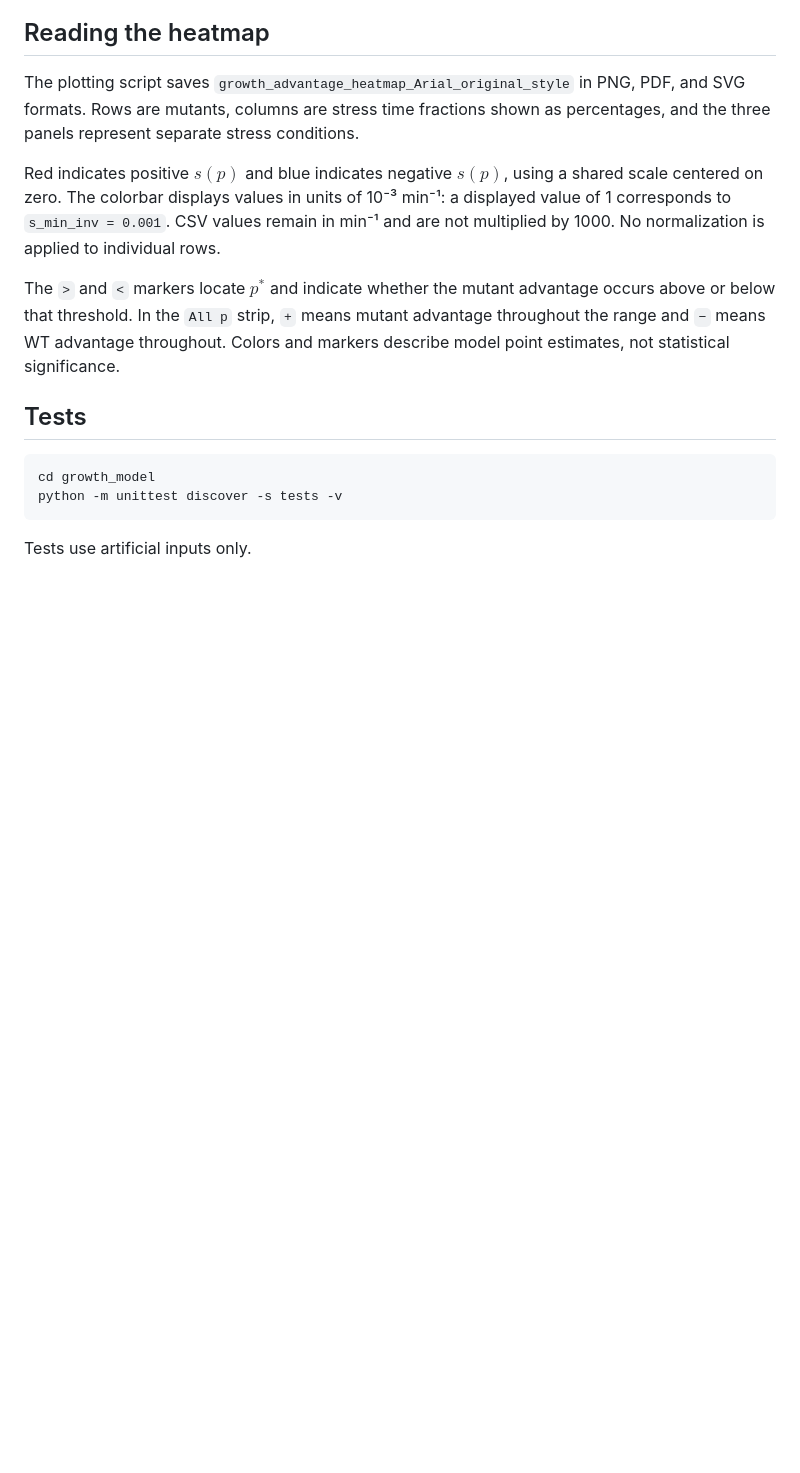
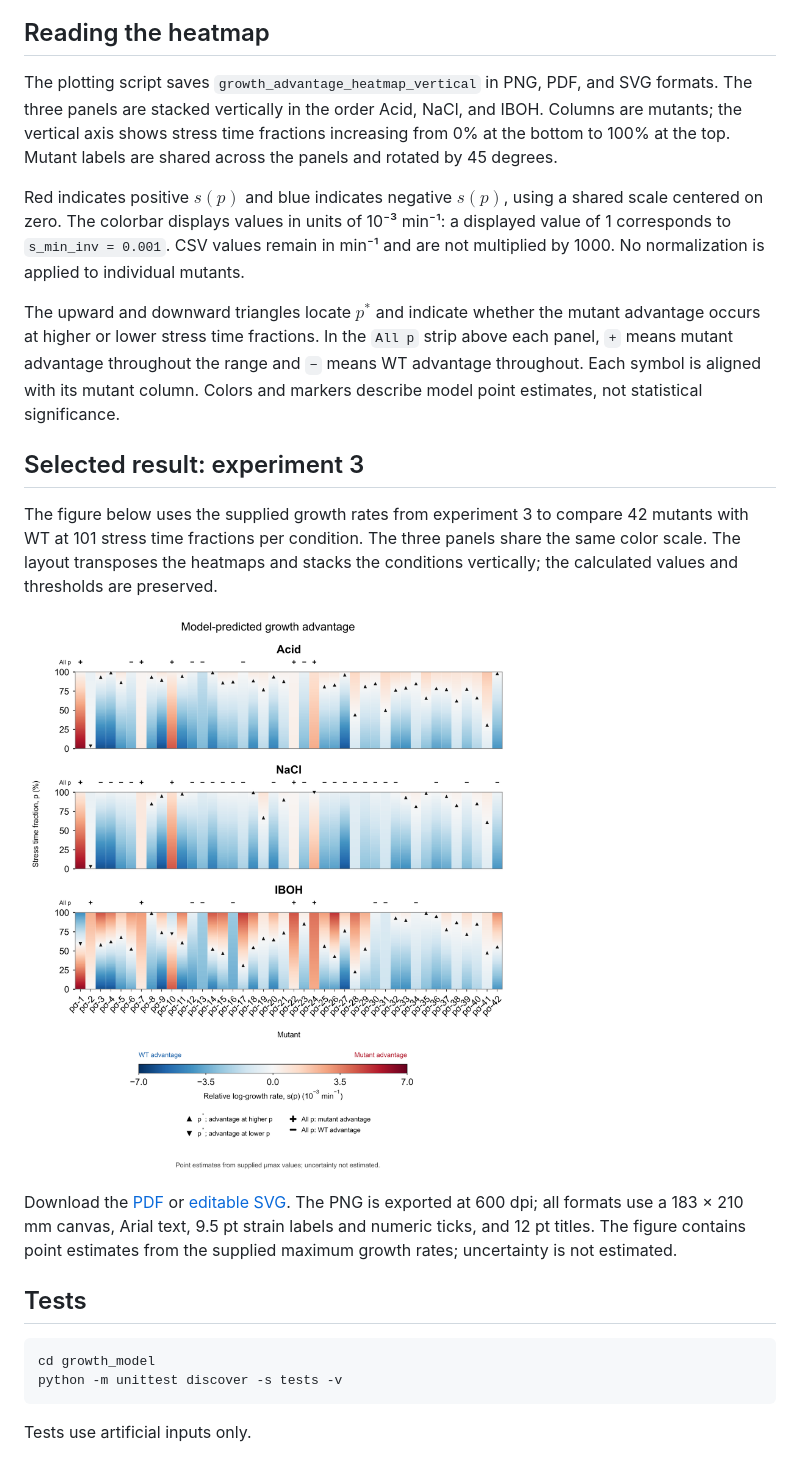
Before and after one commit to ZEKUN-BIT/sigmaD-stress-adaptation, a Markdown page: growth_model/README.md, the part around the change. Rendered like a GitHub page; pictures changed too: growth_model/figures/experiment_3_growth_advantage_heatmap_vertical.png (added); blank space fills up the shorter version.

```diff
--- a/growth_model/README.md
+++ b/growth_model/README.md
@@ -100,11 +100,19 @@ For an illustrative example using artificial values, let $a=-0.001$ and $b=0.002
 
 ## Reading the heatmap
 
-The plotting script saves `growth_advantage_heatmap_Arial_original_style` in PNG, PDF, and SVG formats. Rows are mutants, columns are stress time fractions shown as percentages, and the three panels represent separate stress conditions.
+The plotting script saves `growth_advantage_heatmap_vertical` in PNG, PDF, and SVG formats. The three panels are stacked vertically in the order Acid, NaCl, and IBOH. Columns are mutants; the vertical axis shows stress time fractions increasing from 0% at the bottom to 100% at the top. Mutant labels are shared across the panels and rotated by 45 degrees.
 
-Red indicates positive $s(p)$ and blue indicates negative $s(p)$, using a shared scale centered on zero. The colorbar displays values in units of 10⁻³ min⁻¹: a displayed value of 1 corresponds to `s_min_inv = 0.001`. CSV values remain in min⁻¹ and are not multiplied by 1000. No normalization is applied to individual rows.
+Red indicates positive $s(p)$ and blue indicates negative $s(p)$, using a shared scale centered on zero. The colorbar displays values in units of 10⁻³ min⁻¹: a displayed value of 1 corresponds to `s_min_inv = 0.001`. CSV values remain in min⁻¹ and are not multiplied by 1000. No normalization is applied to individual mutants.
 
-The `>` and `<` markers locate $p^*$ and indicate whether the mutant advantage occurs above or below that threshold. In the `All p` strip, `+` means mutant advantage throughout the range and `−` means WT advantage throughout. Colors and markers describe model point estimates, not statistical significance.
+The upward and downward triangles locate $p^*$ and indicate whether the mutant advantage occurs at higher or lower stress time fractions. In the `All p` strip above each panel, `+` means mutant advantage throughout the range and `−` means WT advantage throughout. Each symbol is aligned with its mutant column. Colors and markers describe model point estimates, not statistical significance.
+
+## Selected result: experiment 3
+
+The figure below uses the supplied growth rates from experiment 3 to compare 42 mutants with WT at 101 stress time fractions per condition. The three panels share the same color scale. The layout transposes the heatmaps and stacks the conditions vertically; the calculated values and thresholds are preserved.
+
+![Experiment 3 growth-model heatmap with Acid, NaCl, and IBOH panels stacked vertically.](figures/experiment_3_growth_advantage_heatmap_vertical.png)
+
+Download the [PDF](figures/experiment_3_growth_advantage_heatmap_vertical.pdf) or [editable SVG](figures/experiment_3_growth_advantage_heatmap_vertical.svg). The PNG is exported at 600 dpi; all formats use a 183 × 210 mm canvas, Arial text, 9.5 pt strain labels and numeric ticks, and 12 pt titles. The figure contains point estimates from the supplied maximum growth rates; uncertainty is not estimated.
 
 ## Tests
 
```
Also changed, not shown: README.md (+1 -1 lines), 4 other files.
